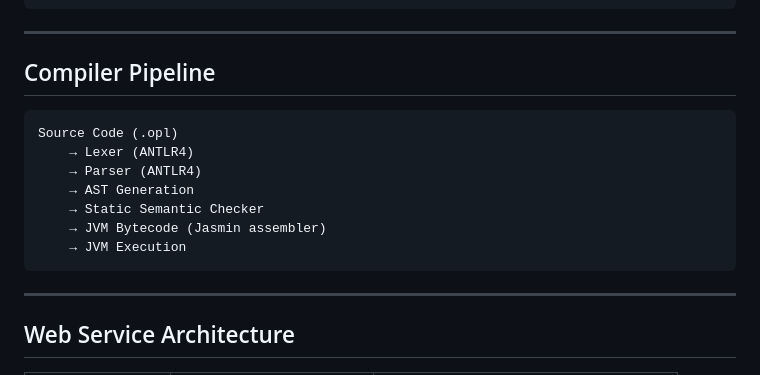
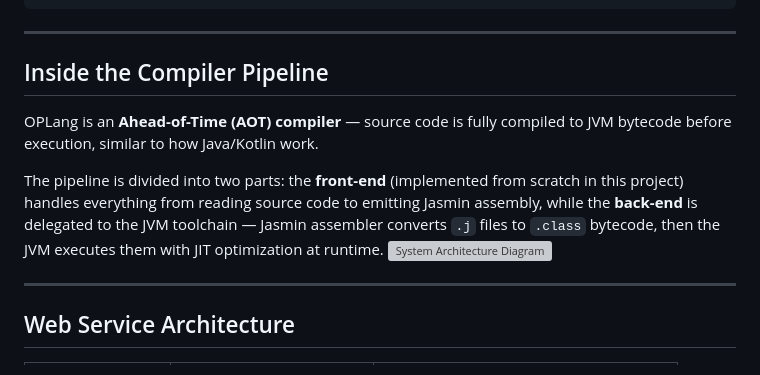
Before and after one commit to triet-bit/oplang-compiler, a Markdown page: README.md, the part around the change. Drawn GitHub-style; grey boxes are pictures that could not be loaded.

Commit message:
Revise Compiler Pipeline section in README
Updated the section title and provided a detailed explanation of the compiler pipeline, including its front-end and back-end components.

````diff
--- a/README.md
+++ b/README.md
@@ -36,17 +36,12 @@ Result / Live Output        ← streamed back to browser
 
 ---
 
-## Compiler Pipeline
+## Inside the Compiler Pipeline
 
-```
-Source Code (.opl)
-    → Lexer (ANTLR4)
-    → Parser (ANTLR4)
-    → AST Generation
-    → Static Semantic Checker
-    → JVM Bytecode (Jasmin assembler)
-    → JVM Execution
-```
+OPLang is an **Ahead-of-Time (AOT) compiler** — source code is fully compiled to JVM bytecode before execution, similar to how Java/Kotlin work.
+
+The pipeline is divided into two parts: the **front-end** (implemented from scratch in this project) handles everything from reading source code to emitting Jasmin assembly, while the **back-end** is delegated to the JVM toolchain — Jasmin assembler converts `.j` files to `.class` bytecode, then the JVM executes them with JIT optimization at runtime.
+![System Architecture Diagram](./images/diagram.png)
 
 ---
 
````
